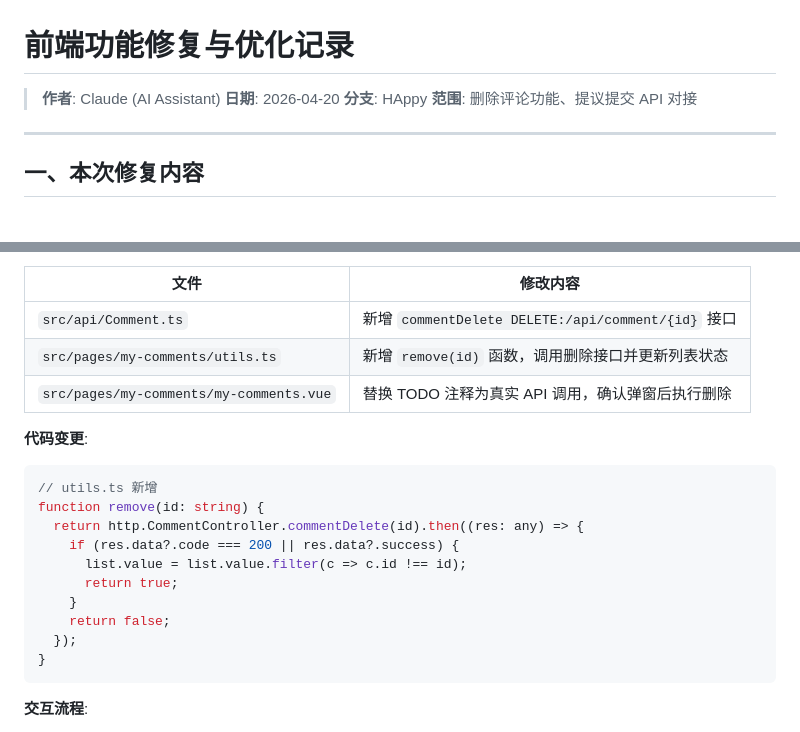
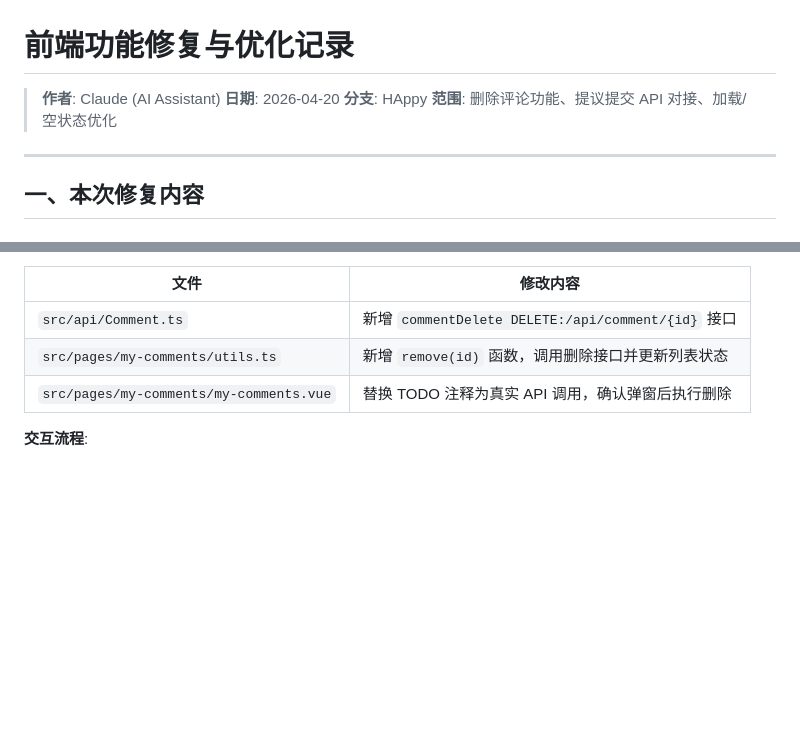
Before and after one commit to Boyuan-IT-Club/Meowpick-Frontend, a Markdown page: FEATURE_UPDATE_20260420.md, 2 parts joined by grey strips. Rendered like a GitHub page; blank space fills up the shorter version.

````diff
--- a/FEATURE_UPDATE_20260420.md
+++ b/FEATURE_UPDATE_20260420.md
@@ -3,7 +3,7 @@
 > **作者**: Claude (AI Assistant)
 > **日期**: 2026-04-20
 > **分支**: HAppy
-> **范围**: 删除评论功能、提议提交 API 对接
+> **范围**: 删除评论功能、提议提交 API 对接、加载/空状态优化
 
 ---
 
@@ -20,21 +20,6 @@
 | `src/api/Comment.ts` | 新增 `commentDelete DELETE:/api/comment/{id}` 接口 |
 | `src/pages/my-comments/utils.ts` | 新增 `remove(id)` 函数，调用删除接口并更新列表状态 |
 | `src/pages/my-comments/my-comments.vue` | 替换 TODO 注释为真实 API 调用，确认弹窗后执行删除 |
-
-**代码变更**:
-
-```typescript
-// utils.ts 新增
-function remove(id: string) {
-  return http.CommentController.commentDelete(id).then((res: any) => {
-    if (res.data?.code === 200 || res.data?.success) {
-      list.value = list.value.filter(c => c.id !== id);
-      return true;
-    }
-    return false;
-  });
-}
-```
 
 **交互流程**:
 1. 长按评论卡片 → 显示操作菜单
````
Also changed, not shown: other parts of FEATURE_UPDATE_20260420.md (+35 -40 lines).
